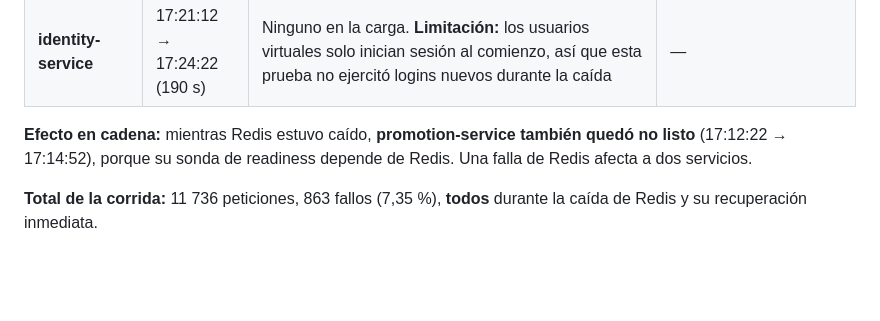
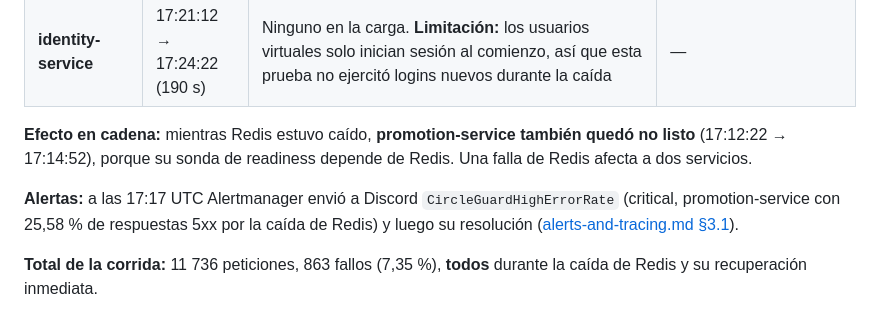
Before and after one commit to isabellacv1/final-project-A00401116-A00401334-A00401749-A00402018, a Markdown page: docs/performance/load-and-failure-report.md, the part around the change. Rendered like a GitHub page; blank space fills up the shorter version.

```diff
--- a/docs/performance/load-and-failure-report.md
+++ b/docs/performance/load-and-failure-report.md
@@ -97,6 +97,10 @@ historia de Locust ([`results/failure-2026-11-23/`](results/failure-2026-11-23/)
 (17:12:22 → 17:14:52), porque su sonda de readiness depende de Redis. Una falla de Redis afecta a
 dos servicios.
 
+**Alertas:** a las 17:17 UTC Alertmanager envió a Discord `CircleGuardHighErrorRate` (critical,
+promotion-service con 25,58 % de respuestas 5xx por la caída de Redis) y luego su resolución
+([alerts-and-tracing.md §3.1](../observability/alerts-and-tracing.md#31-alertas-probadas)).
+
 **Total de la corrida:** 11 736 peticiones, 863 fallos (7,35 %), **todos** durante la caída de
 Redis y su recuperación inmediata.
 
```
Also changed, not shown: docs/observability/alerts-and-tracing.md (+18 -2 lines), docs/evidencias/discord-alertas-alertmanager.jpeg (added).
